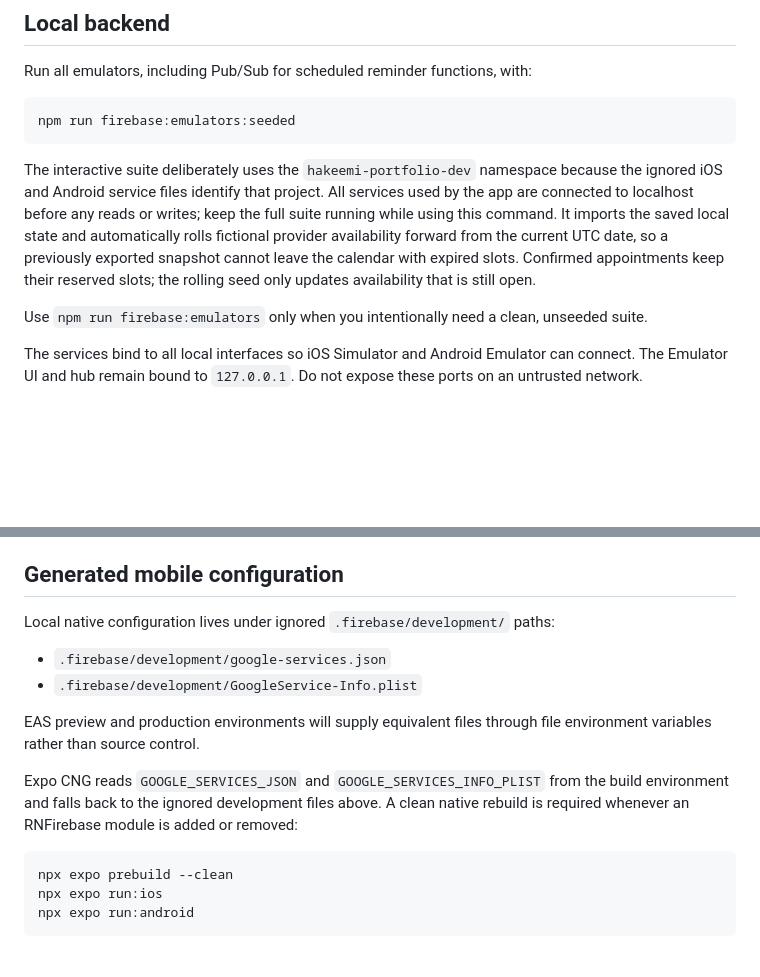
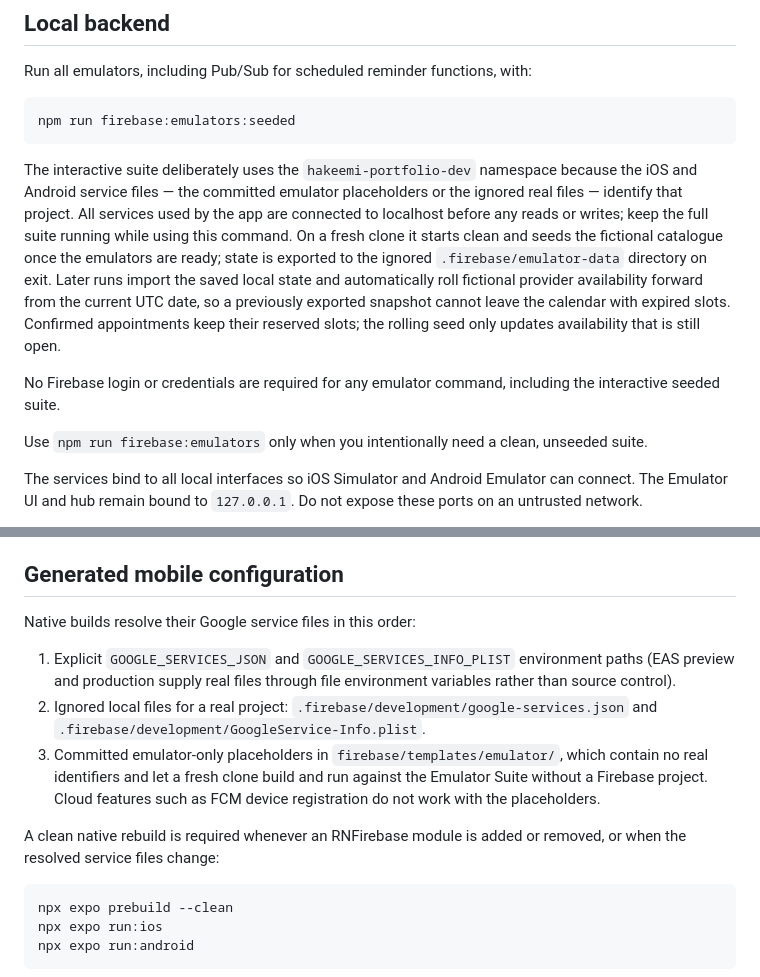
Before and after one commit to naderalfakesh/Hakeemi, a Markdown page: docs/firebase-development.md, 2 parts joined by grey strips. GitHub-like rendering; blank space fills up the shorter version.

````diff
--- a/docs/firebase-development.md
+++ b/docs/firebase-development.md
@@ -31,13 +31,19 @@ npm run firebase:emulators:seeded
 ```
 
 The interactive suite deliberately uses the `hakeemi-portfolio-dev` namespace
-because the ignored iOS and Android service files identify that project. All
-services used by the app are connected to localhost before any reads or writes;
-keep the full suite running while using this command. It imports the saved local
-state and automatically rolls fictional provider availability forward from the
-current UTC date, so a previously exported snapshot cannot leave the calendar
-with expired slots. Confirmed appointments keep their reserved slots; the
-rolling seed only updates availability that is still open.
+because the iOS and Android service files — the committed emulator placeholders
+or the ignored real files — identify that project. All services used by the app
+are connected to localhost before any reads or writes; keep the full suite
+running while using this command. On a fresh clone it starts clean and seeds
+the fictional catalogue once the emulators are ready; state is exported to the
+ignored `.firebase/emulator-data` directory on exit. Later runs import the
+saved local state and automatically roll fictional provider availability
+forward from the current UTC date, so a previously exported snapshot cannot
+leave the calendar with expired slots. Confirmed appointments keep their
+reserved slots; the rolling seed only updates availability that is still open.
+
+No Firebase login or credentials are required for any emulator command,
+including the interactive seeded suite.
 
 Use `npm run firebase:emulators` only when you intentionally need a clean,
 unseeded suite.
@@ -94,18 +100,21 @@ refuses any project other than `hakeemi-portfolio-dev`.
 
 ## Generated mobile configuration
 
-Local native configuration lives under ignored `.firebase/development/` paths:
+Native builds resolve their Google service files in this order:
 
-- `.firebase/development/google-services.json`
-- `.firebase/development/GoogleService-Info.plist`
+1. Explicit `GOOGLE_SERVICES_JSON` and `GOOGLE_SERVICES_INFO_PLIST`
+   environment paths (EAS preview and production supply real files through
+   file environment variables rather than source control).
+2. Ignored local files for a real project:
+   `.firebase/development/google-services.json` and
+   `.firebase/development/GoogleService-Info.plist`.
+3. Committed emulator-only placeholders in `firebase/templates/emulator/`,
+   which contain no real identifiers and let a fresh clone build and run
+   against the Emulator Suite without a Firebase project. Cloud features such
+   as FCM device registration do not work with the placeholders.
 
-EAS preview and production environments will supply equivalent files through
-file environment variables rather than source control.
-
-Expo CNG reads `GOOGLE_SERVICES_JSON` and `GOOGLE_SERVICES_INFO_PLIST` from the
-build environment and falls back to the ignored development files above. A
-clean native rebuild is required whenever an RNFirebase module is added or
-removed:
+A clean native rebuild is required whenever an RNFirebase module is added or
+removed, or when the resolved service files change:
 
 ```sh
 npx expo prebuild --clean
````
Also changed, not shown: README.md (+47 -24 lines).
